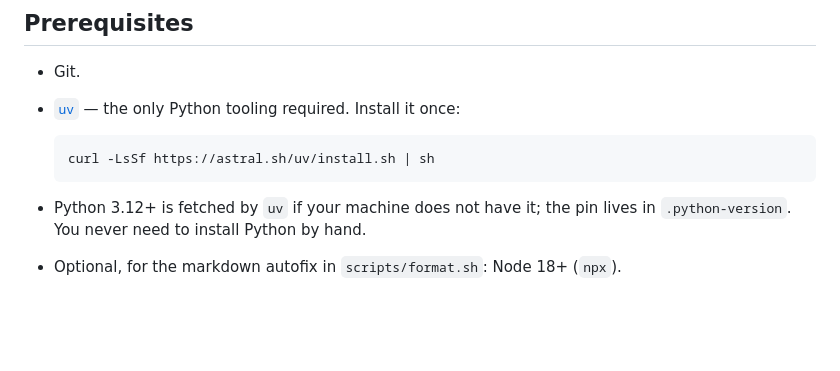
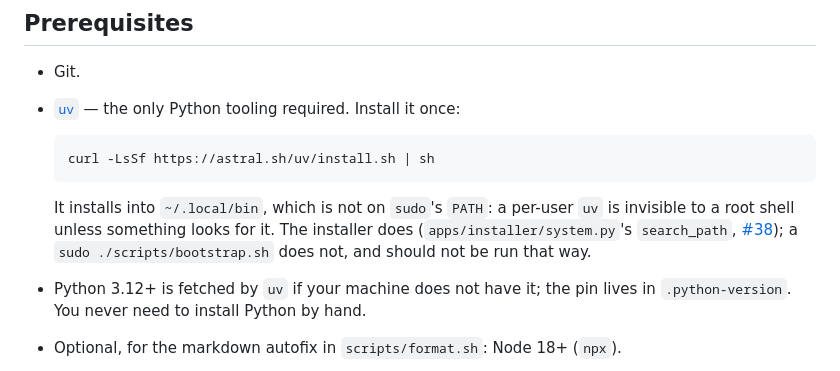
Before and after one commit to clydepro/encore, a Markdown page: docs/Developer/Getting-Started.md, the part around the change. GitHub-like rendering; blank space fills up the shorter version.

````diff
--- a/docs/Developer/Getting-Started.md
+++ b/docs/Developer/Getting-Started.md
@@ -12,6 +12,11 @@ gates in a few minutes.
   ```bash
   curl -LsSf https://astral.sh/uv/install.sh | sh
   ```
+
+  It installs into `~/.local/bin`, which is not on `sudo`'s `PATH`: a per-user `uv` is
+  invisible to a root shell unless something looks for it. The installer does
+  (`apps/installer/system.py`'s `search_path`, [#38](https://github.com/clydepro/encore/issues/38));
+  a `sudo ./scripts/bootstrap.sh` does not, and should not be run that way.
 
 - Python 3.12+ is fetched by `uv` if your machine does not have it; the pin lives
   in `.python-version`. You never need to install Python by hand.
````
Also changed, not shown: CHANGELOG.md (+3 -1 lines).
